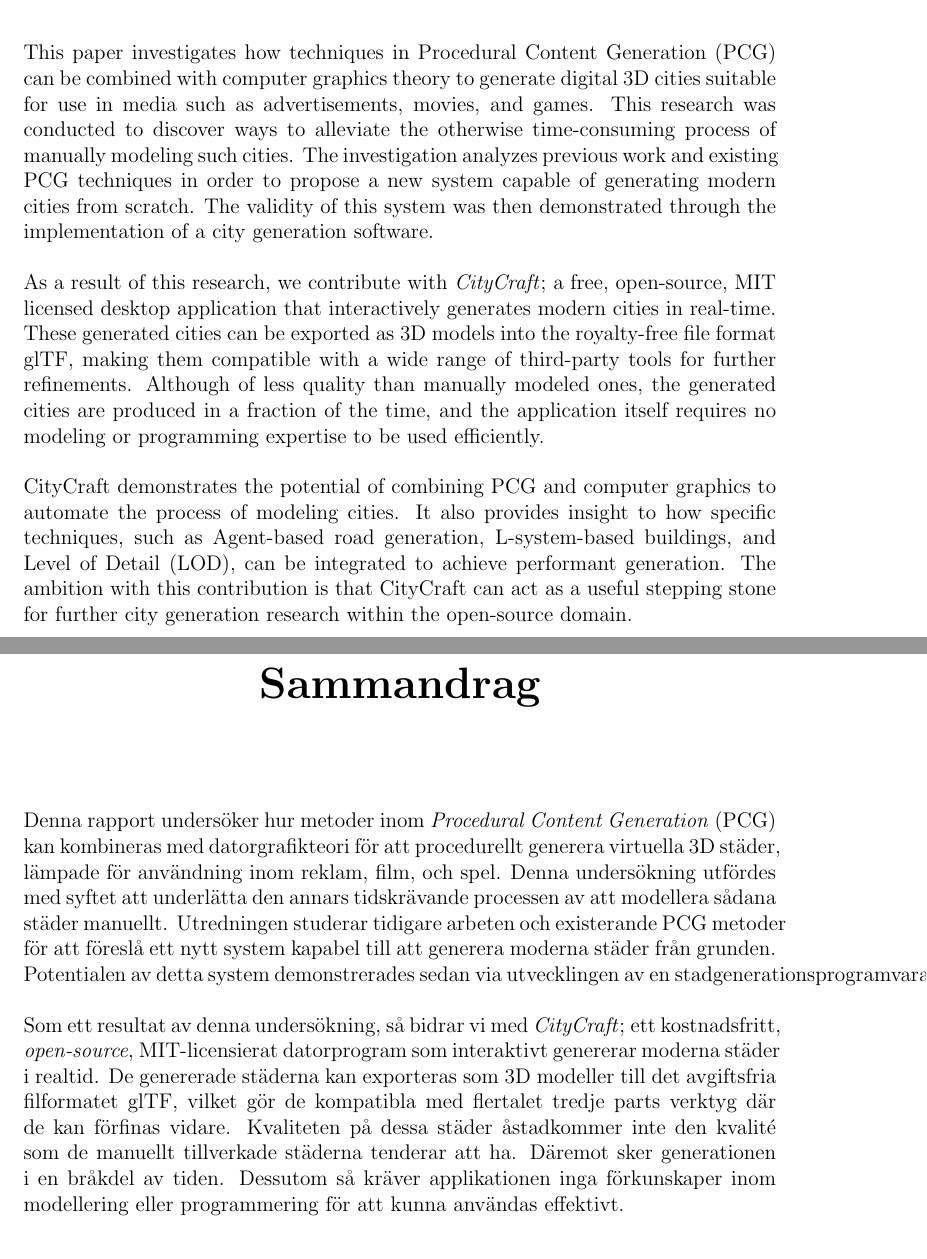
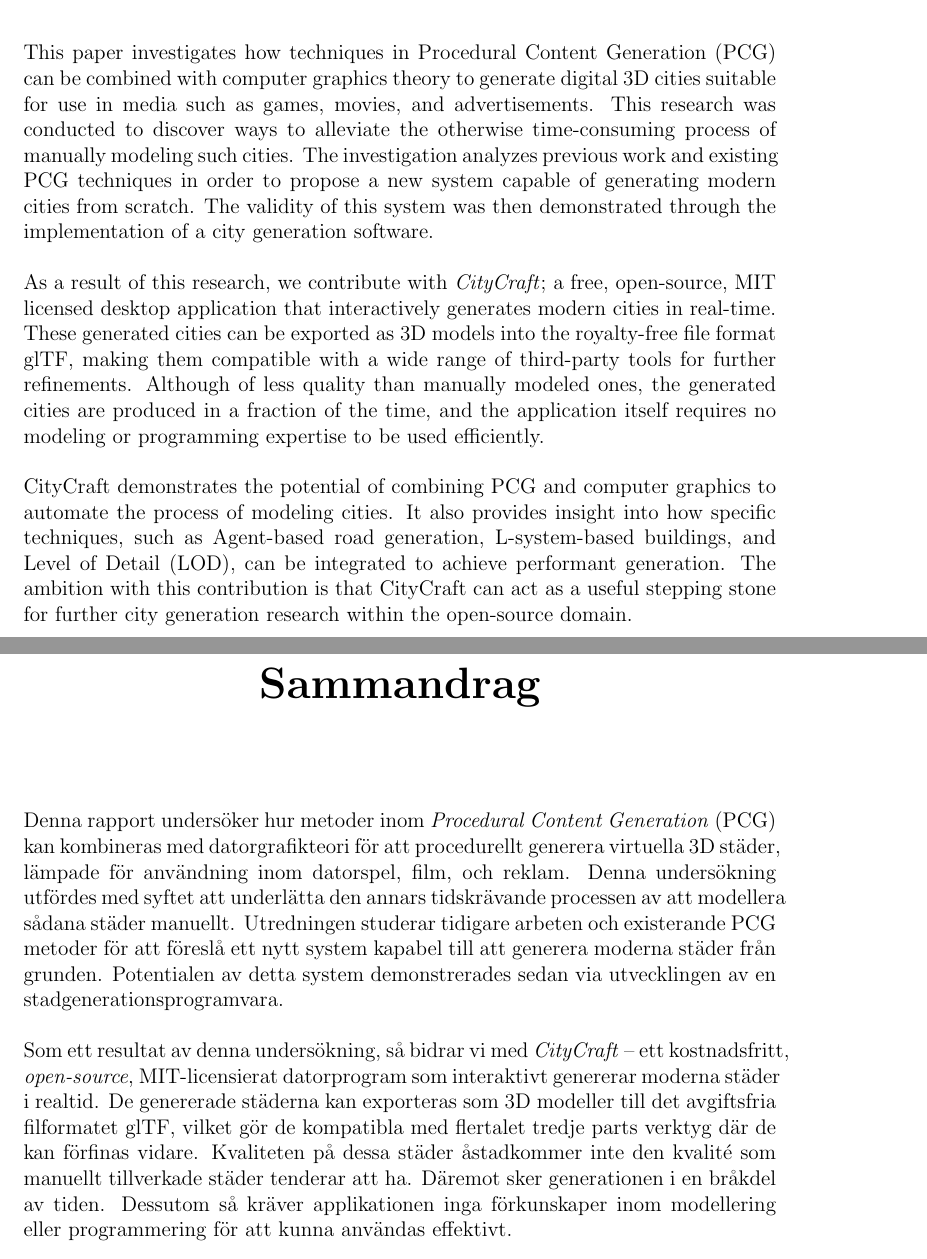
Before and after one commit to DATX02-20-02/Report, a LaTeX thesis (main.tex, which reads tex/abstract.tex, tex/abstract_swedish.tex): two parts of pages 5 and 6 of 51, joined at a grey line, cut so that both start at the same text. Compiled offline with pdfLaTeX.

Commit message:
Resolve feedback

```diff
--- a/tex/abstract.tex
+++ b/tex/abstract.tex
@@ -1,6 +1,6 @@
 \chapter*{Abstract}
 
-This paper investigates how techniques in Procedural Content Generation (PCG) can be combined with computer graphics theory to generate digital 3D cities suitable for use in media such as advertisements, movies, and games.
+This paper investigates how techniques in Procedural Content Generation (PCG) can be combined with computer graphics theory to generate digital 3D cities suitable for use in media such as games, movies, and advertisements.
 This research was conducted to discover ways to alleviate the otherwise time-consuming process of manually modeling such cities.
 The investigation analyzes previous work and existing PCG techniques in order to propose a new system capable of generating modern cities from scratch.
 The validity of this system was then demonstrated through the implementation of a city generation software.
@@ -10,5 +10,5 @@
 Although of less quality than manually modeled ones, the generated cities are produced in a fraction of the time, and the application itself requires no modeling or programming expertise to be used efficiently.
 
 CityCraft demonstrates the potential of combining PCG and computer graphics to automate the process of modeling cities.
-It also provides insight to how specific techniques, such as Agent-based road generation, L-system-based buildings, and Level of Detail (LOD), can be integrated to achieve performant generation.
+It also provides insight into how specific techniques, such as Agent-based road generation, L-system-based buildings, and Level of Detail (LOD), can be integrated to achieve performant generation.
 The ambition with this contribution is that CityCraft can act as a useful stepping stone for further city generation research within the open-source domain.
--- a/tex/abstract_swedish.tex
+++ b/tex/abstract_swedish.tex
@@ -1,13 +1,13 @@
 \chapter*{Sammandrag}
 
-Denna rapport undersöker hur metoder inom \textit{Procedural Content Generation} (PCG) kan kombineras med datorgrafikteori för att procedurellt generera virtuella 3D städer, lämpade för användning inom reklam, film, och spel.
+Denna rapport undersöker hur metoder inom \textit{Procedural Content Generation} (PCG) kan kombineras med datorgrafikteori för att procedurellt generera virtuella 3D städer, lämpade för användning inom datorspel, film, och reklam.
 Denna undersökning utfördes med syftet att underlätta den annars tidskrävande processen av att modellera sådana städer manuellt.
 Utredningen studerar tidigare arbeten och existerande PCG metoder för att föreslå ett nytt system kapabel till att generera moderna städer från grunden.
 Potentialen av detta system demonstrerades sedan via utvecklingen av en stadgenerationsprogramvara.
 
-Som ett resultat av denna undersökning, så bidrar vi med \textit{CityCraft}; ett kostnadsfritt, \textit{open-source}, MIT-licensierat datorprogram som interaktivt genererar moderna städer i realtid.
+Som ett resultat av denna undersökning, så bidrar vi med \textit{CityCraft} -- ett kostnadsfritt, \textit{open-source}, MIT-licensierat datorprogram som interaktivt genererar moderna städer i realtid.
 De genererade städerna kan exporteras som 3D modeller till det avgiftsfria filformatet glTF, vilket gör de kompatibla med flertalet tredje parts verktyg där de kan förfinas vidare.
-Kvaliteten på dessa städer åstadkommer inte den kvalité som de manuellt tillverkade städerna tenderar att ha.
+Kvaliteten på dessa städer åstadkommer inte den kvalité som manuellt tillverkade städer tenderar att ha.
 Däremot sker generationen i en bråkdel av tiden.
 Dessutom så kräver applikationen inga förkunskaper inom modellering eller programmering för att kunna användas effektivt.
 
```
